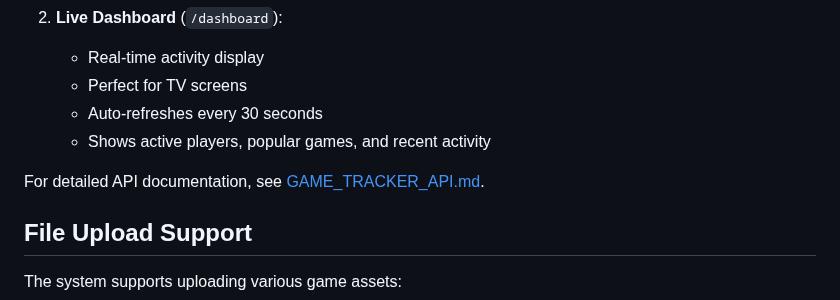
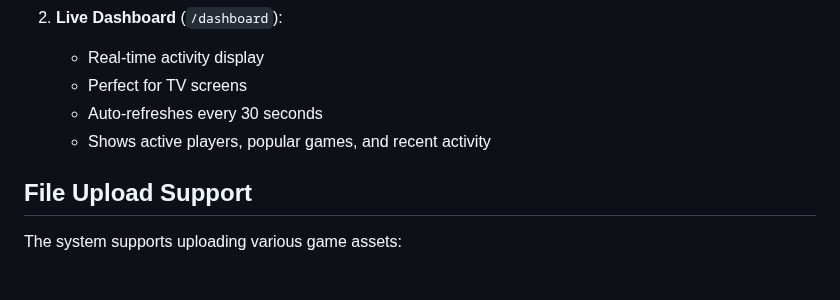
Before and after one commit to Lan-Nexus/Server, a Markdown page: README.md, the part around the change. Rendered like a GitHub page; blank space fills up the shorter version.

Commit message:
Update README.md
Co-authored-by: Copilot <175728472+Copilot@users.noreply.github.com>

```diff
--- a/README.md
+++ b/README.md
@@ -186,8 +186,6 @@ await fetch(`/api/game-sessions/${sessionId}/stop`, {
    - Auto-refreshes every 30 seconds
    - Shows active players, popular games, and recent activity
 
-For detailed API documentation, see [GAME_TRACKER_API.md](./GAME_TRACKER_API.md).
-
 ## File Upload Support
 
 The system supports uploading various game assets:
```
